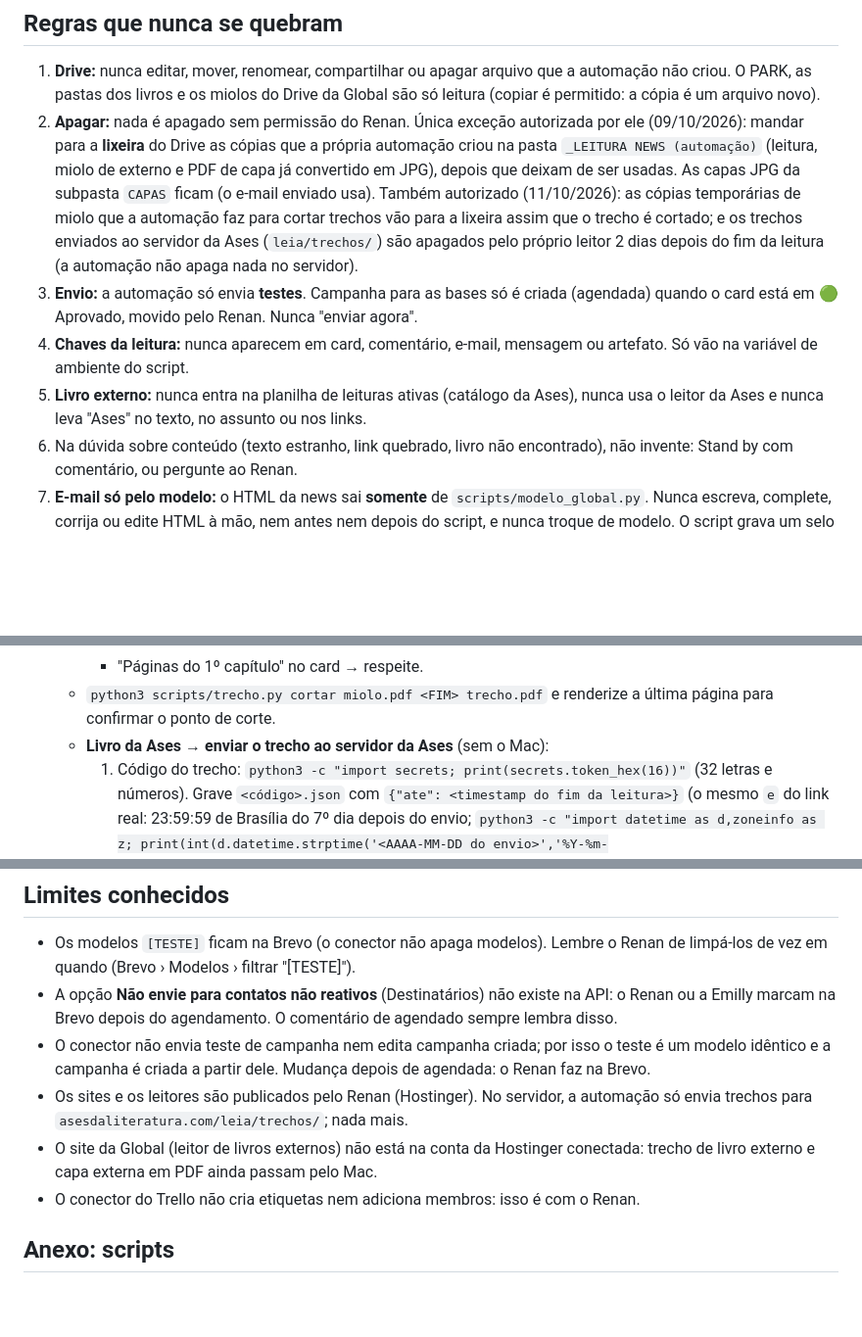
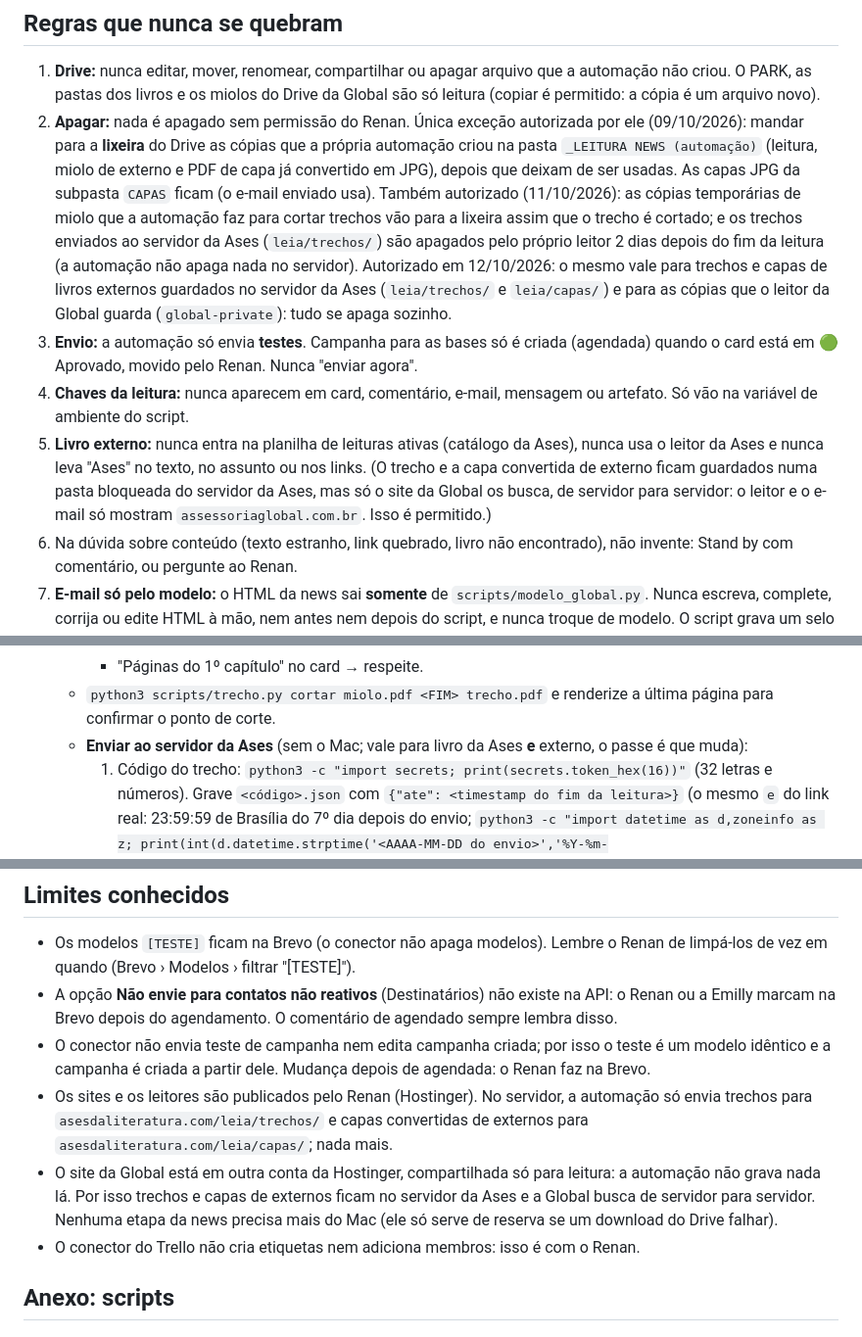
Before and after one commit to editoraasesdaliteratura/lps-bibliomarket, a Markdown page: news/SKILL.md, 3 parts joined by grey strips. Shown at 98% size. Rendered like a GitHub page; blank space fills up the shorter version.

```diff
--- a/news/SKILL.md
+++ b/news/SKILL.md
@@ -16,10 +16,10 @@ Há dois tipos de livro:
 ## Regras que nunca se quebram
 
 1. **Drive:** nunca editar, mover, renomear, compartilhar ou apagar arquivo que a automação não criou. O PARK, as pastas dos livros e os miolos do Drive da Global são só leitura (copiar é permitido: a cópia é um arquivo novo).
-2. **Apagar:** nada é apagado sem permissão do Renan. Única exceção autorizada por ele (09/10/2026): mandar para a **lixeira** do Drive as cópias que a própria automação criou na pasta `_LEITURA NEWS (automação)` (leitura, miolo de externo e PDF de capa já convertido em JPG), depois que deixam de ser usadas. As capas JPG da subpasta `CAPAS` ficam (o e-mail enviado usa). Também autorizado (11/10/2026): as cópias temporárias de miolo que a automação faz para cortar trechos vão para a lixeira assim que o trecho é cortado; e os trechos enviados ao servidor da Ases (`leia/trechos/`) são apagados pelo próprio leitor 2 dias depois do fim da leitura (a automação não apaga nada no servidor).
+2. **Apagar:** nada é apagado sem permissão do Renan. Única exceção autorizada por ele (09/10/2026): mandar para a **lixeira** do Drive as cópias que a própria automação criou na pasta `_LEITURA NEWS (automação)` (leitura, miolo de externo e PDF de capa já convertido em JPG), depois que deixam de ser usadas. As capas JPG da subpasta `CAPAS` ficam (o e-mail enviado usa). Também autorizado (11/10/2026): as cópias temporárias de miolo que a automação faz para cortar trechos vão para a lixeira assim que o trecho é cortado; e os trechos enviados ao servidor da Ases (`leia/trechos/`) são apagados pelo próprio leitor 2 dias depois do fim da leitura (a automação não apaga nada no servidor). Autorizado em 12/10/2026: o mesmo vale para trechos e capas de livros externos guardados no servidor da Ases (`leia/trechos/` e `leia/capas/`) e para as cópias que o leitor da Global guarda (`global-private`): tudo se apaga sozinho.
 3. **Envio:** a automação só envia **testes**. Campanha para as bases só é criada (agendada) quando o card está em 🟢 Aprovado, movido pelo Renan. Nunca "enviar agora".
 4. **Chaves da leitura:** nunca aparecem em card, comentário, e-mail, mensagem ou artefato. Só vão na variável de ambiente do script.
-5. **Livro externo:** nunca entra na planilha de leituras ativas (catálogo da Ases), nunca usa o leitor da Ases e nunca leva "Ases" no texto, no assunto ou nos links.
+5. **Livro externo:** nunca entra na planilha de leituras ativas (catálogo da Ases), nunca usa o leitor da Ases e nunca leva "Ases" no texto, no assunto ou nos links. (O trecho e a capa convertida de externo ficam guardados numa pasta bloqueada do servidor da Ases, mas só o site da Global os busca, de servidor para servidor: o leitor e o e-mail só mostram `assessoriaglobal.com.br`. Isso é permitido.)
 6. Na dúvida sobre conteúdo (texto estranho, link quebrado, livro não encontrado), não invente: Stand by com comentário, ou pergunte ao Renan.
 7. **E-mail só pelo modelo:** o HTML da news sai **somente** de `scripts/modelo_global.py`. Nunca escreva, complete, corrija ou edite HTML à mão, nem antes nem depois do script, e nunca troque de modelo. O script grava um selo de integridade na última linha (`<!-- modelo-global v… -->`); o HTML só vai para a Brevo se `modelo_global.py --verificar news.html` disser OK. Se o script der erro ou a verificação falhar, **não contorne**: corrija os dados (`dados.json`) e gere de novo; se não resolver, Stand by com o erro no comentário. Mudança de layout só acontece no script, pedida pelo Renan.
 8. **Link de compra sempre de marketplace** (Amazon, Mercado Livre, Shopee, Magalu, Americanas, Submarino, Shoptime, Estante Virtual, Um Livro). Nunca WhatsApp, Instagram, site ou loja própria do autor, Linktree, Pix, e-mail ou telefone, nem que o briefing ou o autor diga que esse é o canal principal. Os scripts barram link fora da lista (`ler_card.py` aponta em `falta`; `modelo_global.py` se recusa a gerar). Link fora da lista → Stand by pedindo um link de marketplace (se o briefing ou o catálogo tiver um, sugira no comentário). Marketplace novo só entra na lista a pedido do Renan.
@@ -334,7 +335,7 @@ Não saiu `%PDF-` → confira o compartilhamento (`get_file_permissions`); se n
      - Sem capítulos (poesia, crônicas, devocional, diário): cerca de 15% das páginas de texto, nunca menos de 8 nem mais de 24, terminando no fim de um poema, crônica ou seção. Nunca no meio de um texto.
      - "Páginas do 1º capítulo" no card → respeite.
    - `python3 scripts/trecho.py cortar miolo.pdf <FIM> trecho.pdf` e renderize a última página para confirmar o ponto de corte.
-   - **Livro da Ases → enviar o trecho ao servidor da Ases** (sem o Mac):
+   - **Enviar ao servidor da Ases** (sem o Mac; vale para livro da Ases **e** externo, o passe é que muda):
      1. Código do trecho: `python3 -c "import secrets; print(secrets.token_hex(16))"` (32 letras e números). Grave `<código>.json` com `{"ate": <timestamp do fim da leitura>}` (o mesmo `e` do link real: 23:59:59 de Brasília do 7º dia depois do envio; `python3 -c "import datetime as d,zoneinfo as z; print(int(d.datetime.strptime('<AAAA-MM-DD do envio>','%Y-%m-%d').replace(tzinfo=z.ZoneInfo('America/Sao_Paulo'),hour=23,minute=59,second=59).timestamp()+7*86400))"`).
      2. `hosting_files_generate-upload-url` (Hostinger) com username `u155401317` e domain `asesdaliteratura.com`. Devolve `url`, `auth_key` e `rest_auth_key`: use só nos comandos abaixo, **nunca** em comentário, card, arquivo do repositório ou relatório.
      3. Para cada arquivo (`trecho.pdf` → `leia/trechos/<código>.pdf`, depois `<código>.json` → `leia/trechos/<código>.json`):
@@ -370,8 +370,8 @@ Não saiu `%PDF-` → confira o compartilhamento (`get_file_permissions`); se n
 - Os modelos `[TESTE]` ficam na Brevo (o conector não apaga modelos). Lembre o Renan de limpá-los de vez em quando (Brevo › Modelos › filtrar "[TESTE]").
 - A opção **Não envie para contatos não reativos** (Destinatários) não existe na API: o Renan ou a Emilly marcam na Brevo depois do agendamento. O comentário de agendado sempre lembra disso.
 - O conector não envia teste de campanha nem edita campanha criada; por isso o teste é um modelo idêntico e a campanha é criada a partir dele. Mudança depois de agendada: o Renan faz na Brevo.
-- Os sites e os leitores são publicados pelo Renan (Hostinger). No servidor, a automação só envia trechos para `asesdaliteratura.com/leia/trechos/`; nada mais.
-- O site da Global (leitor de livros externos) não está na conta da Hostinger conectada: trecho de livro externo e capa externa em PDF ainda passam pelo Mac.
+- Os sites e os leitores são publicados pelo Renan (Hostinger). No servidor, a automação só envia trechos para `asesdaliteratura.com/leia/trechos/` e capas convertidas de externos para `asesdaliteratura.com/leia/capas/`; nada mais.
+- O site da Global está em outra conta da Hostinger, compartilhada só para leitura: a automação não grava nada lá. Por isso trechos e capas de externos ficam no servidor da Ases e a Global busca de servidor para servidor. Nenhuma etapa da news precisa mais do Mac (ele só serve de reserva se um download do Drive falhar).
 - O conector do Trello não cria etiquetas nem adiciona membros: isso é com o Renan.
 
 ## Anexo: scripts
```
Also changed, not shown: other parts of news/SKILL.md (+10 -10 lines).
